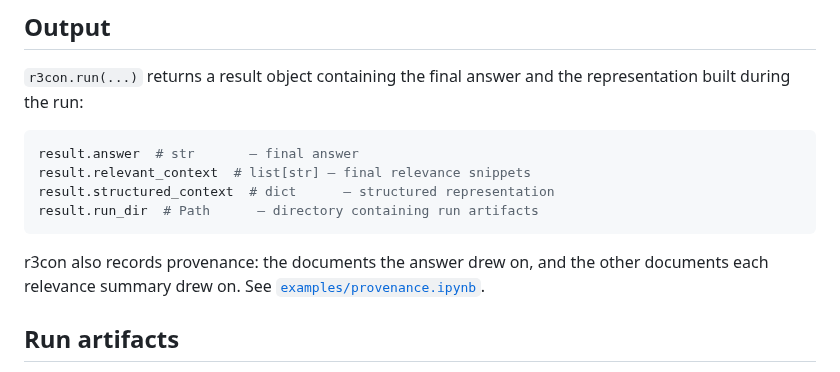
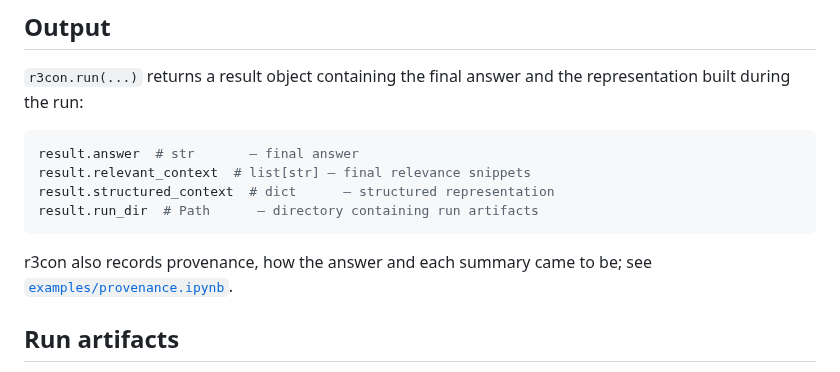
Before and after one commit to michaeltheologitis/r3con, a Markdown page: README.md, the part around the change. Drawn GitHub-style.

Commit message:
Say provenance in one plain clause in the README
Co-Authored-By: Claude Opus 5.5 <noreply@anthropic.com>
Claude-Session: https://claude.ai/code/session_01DFcuaRw9RhYMkBjSE9pdhV

````diff
--- a/README.md
+++ b/README.md
@@ -111,8 +111,7 @@ result.structured_context  # dict      — structured representation
 result.run_dir  # Path      — directory containing run artifacts
 ```
 
-r3con also records provenance: the documents the answer drew on, and the other documents
-each relevance summary drew on. See
+r3con also records provenance, how the answer and each summary came to be; see
 [`examples/provenance.ipynb`](https://github.com/michaeltheologitis/r3con/blob/main/examples/provenance.ipynb).
 
 ## Run artifacts
````
